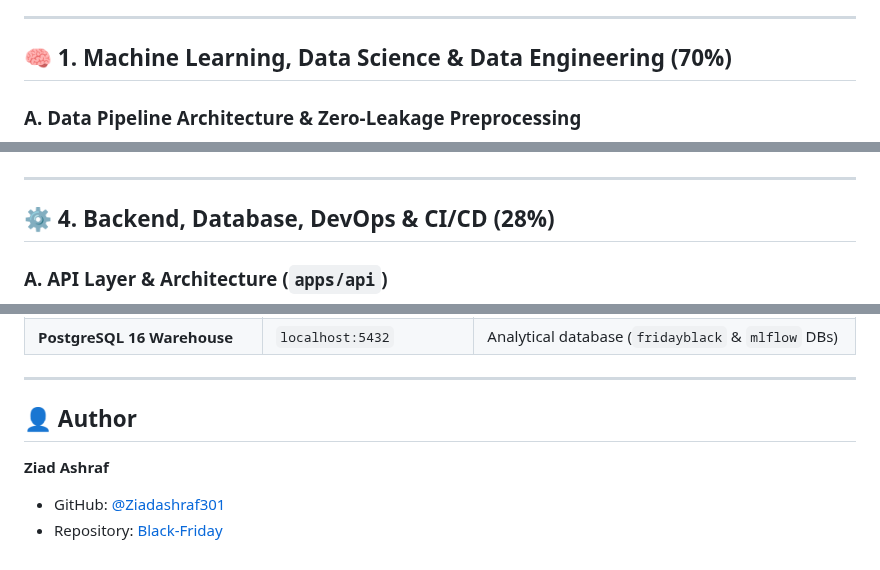
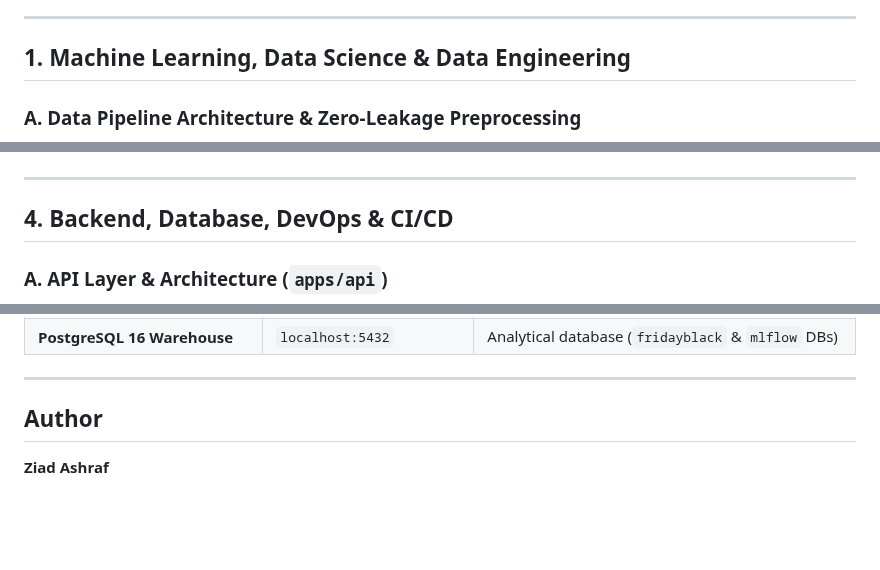
Before and after one commit to Ziadashraf301/Black-Friday, a Markdown page: README.md, 3 parts joined by grey strips. Drawn GitHub-style; blank space fills up the shorter version.

```diff
--- a/README.md
+++ b/README.md
@@ -81,7 +50,7 @@ The original R statistical analysis is preserved and tagged in Git as [`v1.0.0`]
 
 ---
 
-## 🧠 1. Machine Learning, Data Science & Data Engineering (70%)
+## 1. Machine Learning, Data Science & Data Engineering
 
 ### A. Data Pipeline Architecture & Zero-Leakage Preprocessing
 
@@ -197,7 +166,7 @@ API endpoints were load tested using **Locust** (`tests/locustfile.py`) under hi
 
 ---
 
-## ⚙️ 4. Backend, Database, DevOps & CI/CD (28%)
+## 4. Backend, Database, DevOps & CI/CD
 
 ### A. API Layer & Architecture (`apps/api`)
 
@@ -281,9 +250,6 @@ locust -f tests/locustfile.py --headless -u 50 -r 10 --run-time 15s --host http:
 
 ---
 
-## 👤 Author
+## Author
 
 **Ziad Ashraf**
-
-- GitHub: [@Ziadashraf301](https://github.com/Ziadashraf301)
-- Repository: [Black-Friday](https://github.com/Ziadashraf301/Black-Friday)
```
Also changed, not shown: other parts of README.md (+6 -37 lines).
